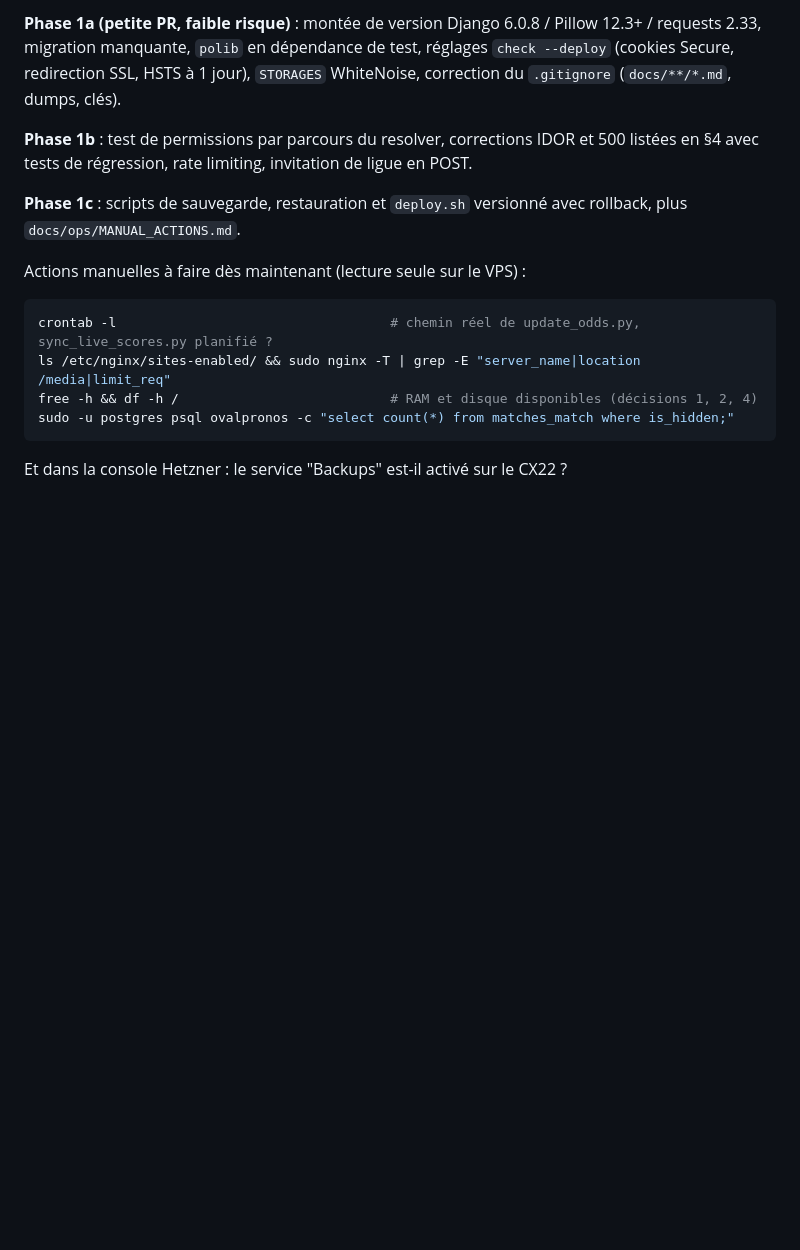
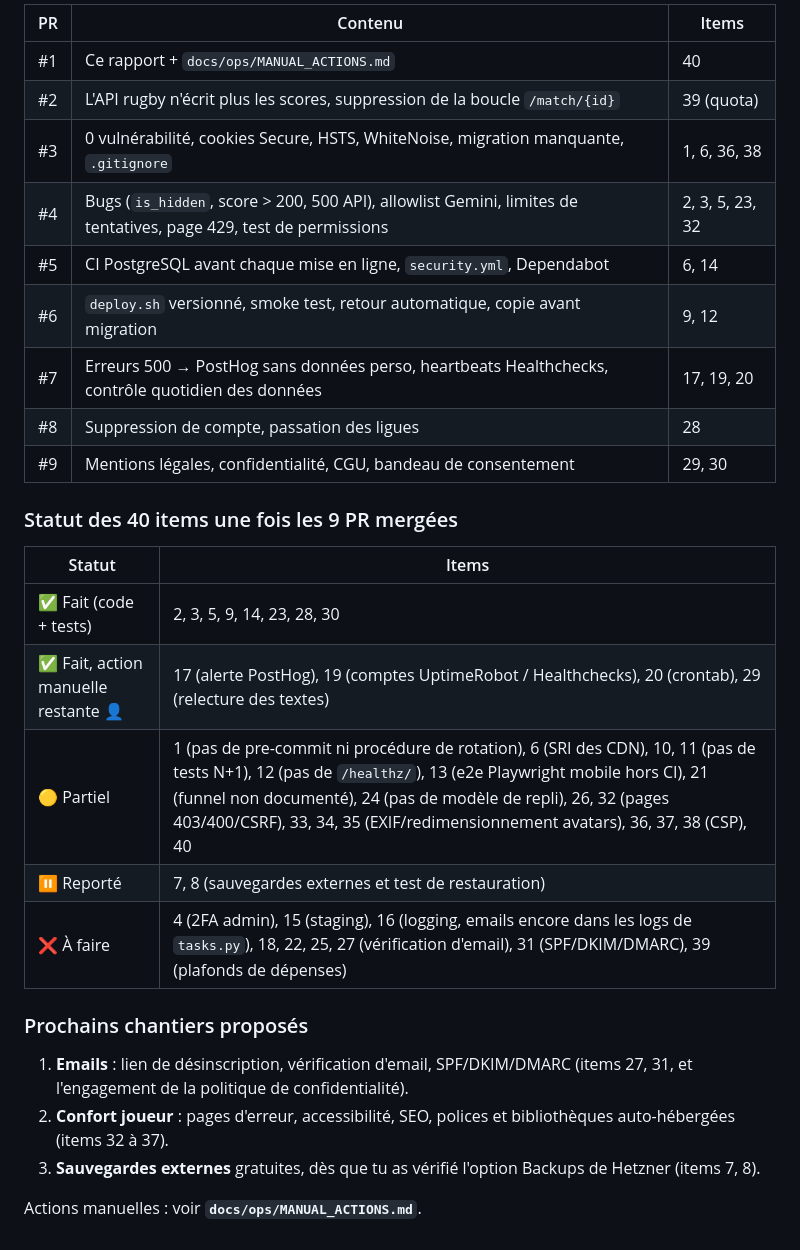
Before and after one commit to AmauryArmengaud/Ovalpronos, a Markdown page: docs/PRODUCTION_READINESS.md, the part around one of its changes. GitHub-like rendering; blank space fills up the shorter version.

Commit message:
docs(ops): progress after PRs #2-#9 and ordered manual actions checklist
Co-Authored-By: Claude Opus 5.5 <noreply@anthropic.com>
Claude-Session: https://claude.ai/code/session_014ruoMzESRDmFW1kf5x2VdN

````diff
--- a/docs/PRODUCTION_READINESS.md
+++ b/docs/PRODUCTION_READINESS.md
@@ -201,17 +214,30 @@ Après tes réponses aux décisions 1, 3, 11, 12 et 13 :
 
-**Phase 1a (petite PR, faible risque)** : montée de version Django 6.0.8 / Pillow 12.3+ / requests 2.33, migration manquante, `polib` en dépendance de test, réglages `check --deploy` (cookies Secure, redirection SSL, HSTS à 1 jour), `STORAGES` WhiteNoise, correction du `.gitignore` (`docs/**/*.md`, dumps, clés).
+| PR | Contenu | Items |
+|---|---|---|
+| #1 | Ce rapport + `docs/ops/MANUAL_ACTIONS.md` | 40 |
+| #2 | L'API rugby n'écrit plus les scores, suppression de la boucle `/match/{id}` | 39 (quota) |
+| #3 | 0 vulnérabilité, cookies Secure, HSTS, WhiteNoise, migration manquante, `.gitignore` | 1, 6, 36, 38 |
+| #4 | Bugs (`is_hidden`, score > 200, 500 API), allowlist Gemini, limites de tentatives, page 429, test de permissions | 2, 3, 5, 23, 32 |
+| #5 | CI PostgreSQL avant chaque mise en ligne, `security.yml`, Dependabot | 6, 14 |
+| #6 | `deploy.sh` versionné, smoke test, retour automatique, copie avant migration | 9, 12 |
+| #7 | Erreurs 500 → PostHog sans données perso, heartbeats Healthchecks, contrôle quotidien des données | 17, 19, 20 |
+| #8 | Suppression de compte, passation des ligues | 28 |
+| #9 | Mentions légales, confidentialité, CGU, bandeau de consentement | 29, 30 |
 
-**Phase 1b** : test de permissions par parcours du resolver, corrections IDOR et 500 listées en §4 avec tests de régression, rate limiting, invitation de ligue en POST.
+### Statut des 40 items une fois les 9 PR mergées
 
-**Phase 1c** : scripts de sauvegarde, restauration et `deploy.sh` versionné avec rollback, plus `docs/ops/MANUAL_ACTIONS.md`.
+| Statut | Items |
+|---|---|
+| ✅ Fait (code + tests) | 2, 3, 5, 9, 14, 23, 28, 30 |
+| ✅ Fait, action manuelle restante 👤 | 17 (alerte PostHog), 19 (comptes UptimeRobot / Healthchecks), 20 (crontab), 29 (relecture des textes) |
+| 🟡 Partiel | 1 (pas de pre-commit ni procédure de rotation), 6 (SRI des CDN), 10, 11 (pas de tests N+1), 12 (pas de `/healthz/`), 13 (e2e Playwright mobile hors CI), 21 (funnel non documenté), 24 (pas de modèle de repli), 26, 32 (pages 403/400/CSRF), 33, 34, 35 (EXIF/redimensionnement avatars), 36, 37, 38 (CSP), 40 |
+| ⏸ Reporté | 7, 8 (sauvegardes externes et test de restauration) |
+| ❌ À faire | 4 (2FA admin), 15 (staging), 16 (logging, emails encore dans les logs de `tasks.py`), 18, 22, 25, 27 (vérification d'email), 31 (SPF/DKIM/DMARC), 39 (plafonds de dépenses) |
 
-Actions manuelles à faire dès maintenant (lecture seule sur le VPS) :
+### Prochains chantiers proposés
 
-```bash
-crontab -l                                   # chemin réel de update_odds.py, sync_live_scores.py planifié ?
-ls /etc/nginx/sites-enabled/ && sudo nginx -T | grep -E "server_name|location /media|limit_req"
-free -h && df -h /                           # RAM et disque disponibles (décisions 1, 2, 4)
-sudo -u postgres psql ovalpronos -c "select count(*) from matches_match where is_hidden;"
-```
+1. **Emails** : lien de désinscription, vérification d'email, SPF/DKIM/DMARC (items 27, 31, et l'engagement de la politique de confidentialité).
+2. **Confort joueur** : pages d'erreur, accessibilité, SEO, polices et bibliothèques auto-hébergées (items 32 à 37).
+3. **Sauvegardes externes** gratuites, dès que tu as vérifié l'option Backups de Hetzner (items 7, 8).
 
-Et dans la console Hetzner : le service "Backups" est-il activé sur le CX22 ?
+Actions manuelles : voir **`docs/ops/MANUAL_ACTIONS.md`**.
````
Also changed, not shown: other parts of docs/PRODUCTION_READINESS.md (+17 -4 lines), docs/ops/MANUAL_ACTIONS.md (added, +80 -0 lines).
